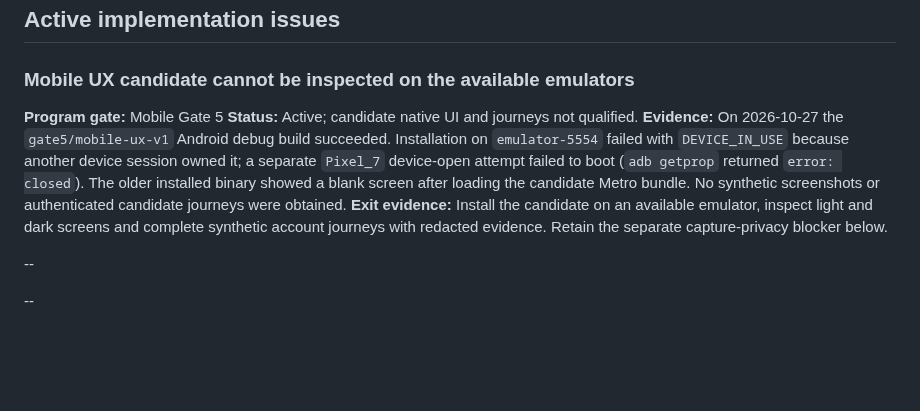
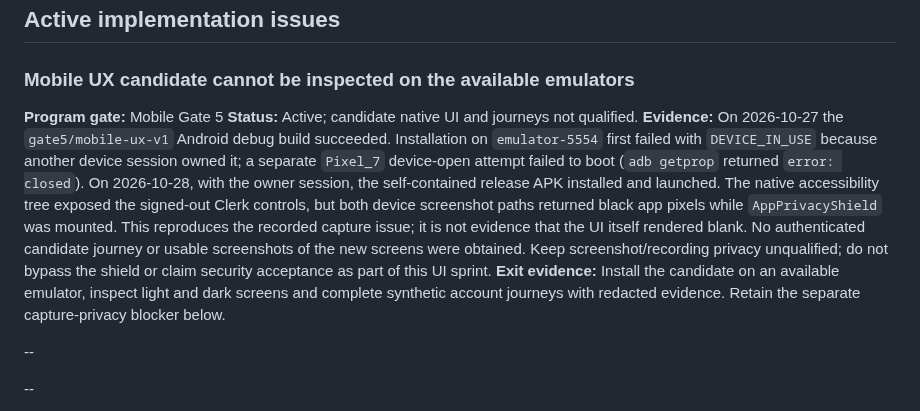
Before and after one commit to Zburgers/cb-connect, a Markdown page: issues.md, the part around the change. Rendered like a GitHub page; blank space fills up the shorter version.

Commit message:
docs: record native capture blocker

```diff
--- a/issues.md
+++ b/issues.md
@@ -10,7 +10,7 @@ Update with Github issues on the parent repo
 ### Mobile UX candidate cannot be inspected on the available emulators
 **Program gate:** Mobile Gate 5
 **Status:** Active; candidate native UI and journeys not qualified.
-**Evidence:** On 2026-10-27 the `gate5/mobile-ux-v1` Android debug build succeeded. Installation on `emulator-5554` failed with `DEVICE_IN_USE` because another device session owned it; a separate `Pixel_7` device-open attempt failed to boot (`adb getprop` returned `error: closed`). The older installed binary showed a blank screen after loading the candidate Metro bundle. No synthetic screenshots or authenticated candidate journeys were obtained.
+**Evidence:** On 2026-10-27 the `gate5/mobile-ux-v1` Android debug build succeeded. Installation on `emulator-5554` first failed with `DEVICE_IN_USE` because another device session owned it; a separate `Pixel_7` device-open attempt failed to boot (`adb getprop` returned `error: closed`). On 2026-10-28, with the owner session, the self-contained release APK installed and launched. The native accessibility tree exposed the signed-out Clerk controls, but both device screenshot paths returned black app pixels while `AppPrivacyShield` was mounted. This reproduces the recorded capture issue; it is not evidence that the UI itself rendered blank. No authenticated candidate journey or usable screenshots of the new screens were obtained. Keep screenshot/recording privacy unqualified; do not bypass the shield or claim security acceptance as part of this UI sprint.
 **Exit evidence:** Install the candidate on an available emulator, inspect light and dark screens and complete synthetic account journeys with redacted evidence. Retain the separate capture-privacy blocker below.
 
 --
```
